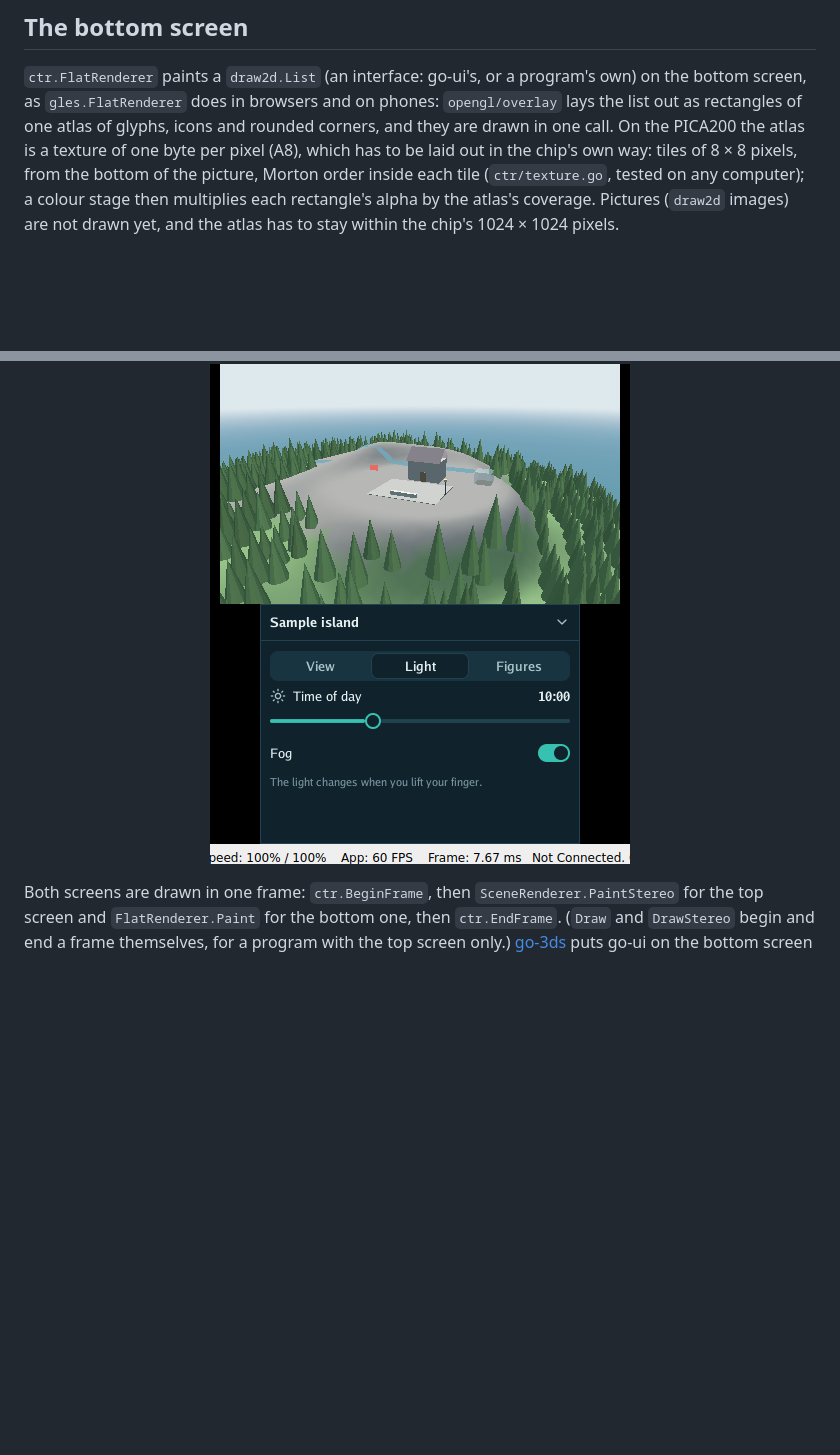
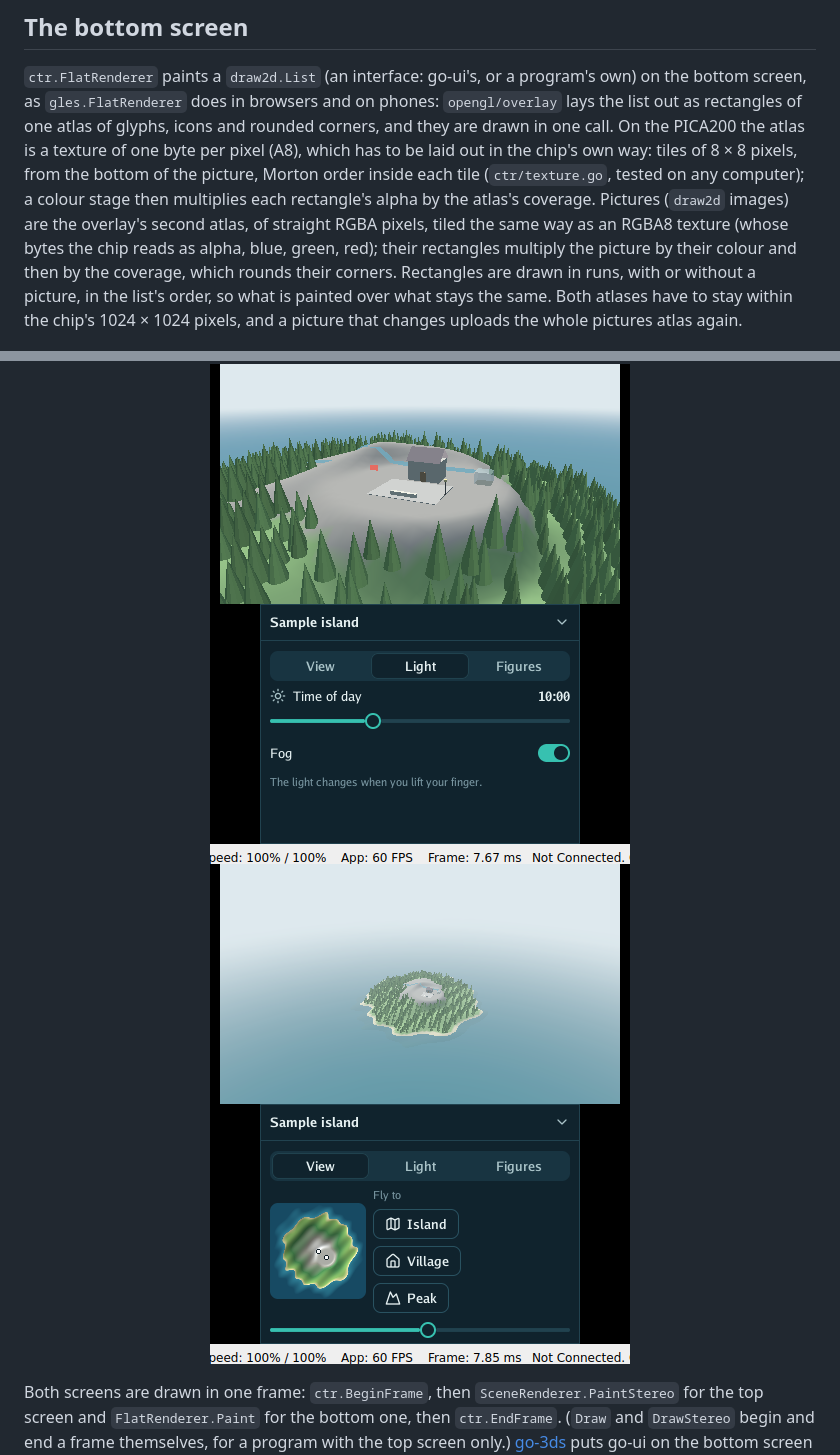
Before and after one commit to akrck02/go-renderer, a Markdown page: docs/3ds.md, 2 parts joined by grey strips. Rendered like a GitHub page; pictures changed too: docs/images/3ds-interface-map.png (added); blank space fills up the shorter version.

```diff
--- a/docs/3ds.md
+++ b/docs/3ds.md
@@ -78,11 +78,16 @@ list out as rectangles of one atlas of glyphs, icons and rounded corners, and th
 call. On the PICA200 the atlas is a texture of one byte per pixel (A8), which has to be laid out
 in the chip's own way: tiles of 8 × 8 pixels, from the bottom of the picture, Morton order inside
 each tile (`ctr/texture.go`, tested on any computer); a colour stage then multiplies each
-rectangle's alpha by the atlas's coverage. Pictures (`draw2d` images) are not drawn yet, and the
-atlas has to stay within the chip's 1024 × 1024 pixels.
+rectangle's alpha by the atlas's coverage. Pictures (`draw2d` images) are the overlay's second
+atlas, of straight RGBA pixels, tiled the same way as an RGBA8 texture (whose bytes the chip reads
+as alpha, blue, green, red); their rectangles multiply the picture by their colour and then by the
+coverage, which rounds their corners. Rectangles are drawn in runs, with or without a picture, in
+the list's order, so what is painted over what stays the same. Both atlases have to stay within
+the chip's 1024 × 1024 pixels, and a picture that changes uploads the whole pictures atlas again.
 
 <p align="center">
   <img alt="The emulator's two screens: the village of the sample island above, in the morning; below, a dark blue go-ui panel titled Sample island with the tabs View, Light and Figures, Light chosen, a time of day slider at 10:00 and a fog switch, on" src="images/3ds-interface.png" width="420">
+  <img alt="The island from afar above; below, the View tab with a map of the island (a picture drawn by the program, coloured by height, with dots on the village and the peak) beside buttons to fly to the island, the village and the peak" src="images/3ds-interface-map.png" width="420">
 </p>
 
 Both screens are drawn in one frame: `ctr.BeginFrame`, then `SceneRenderer.PaintStereo` for the
```
Also changed, not shown: 6 other files.
